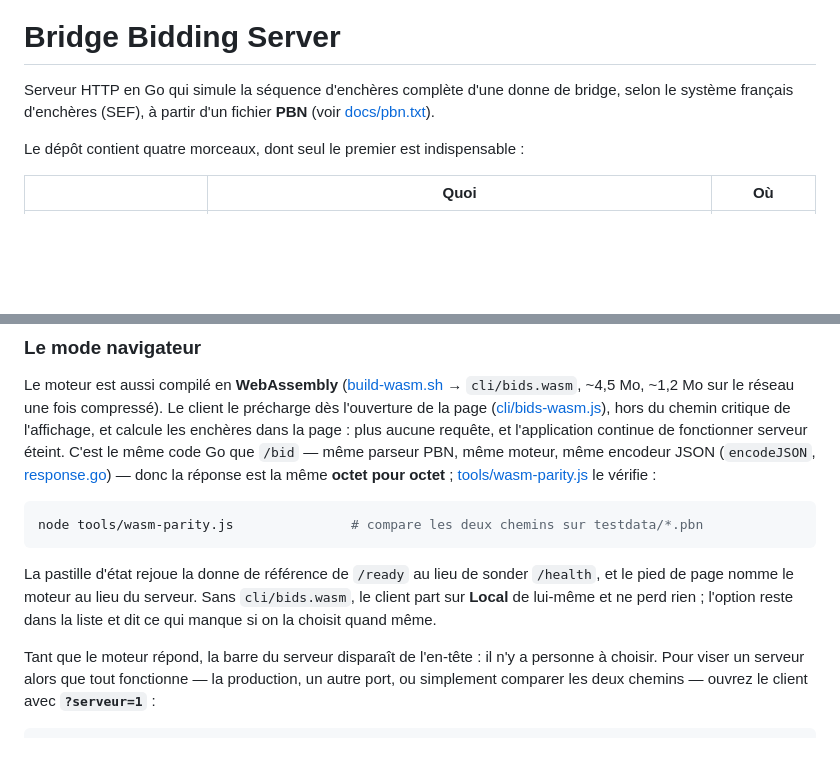
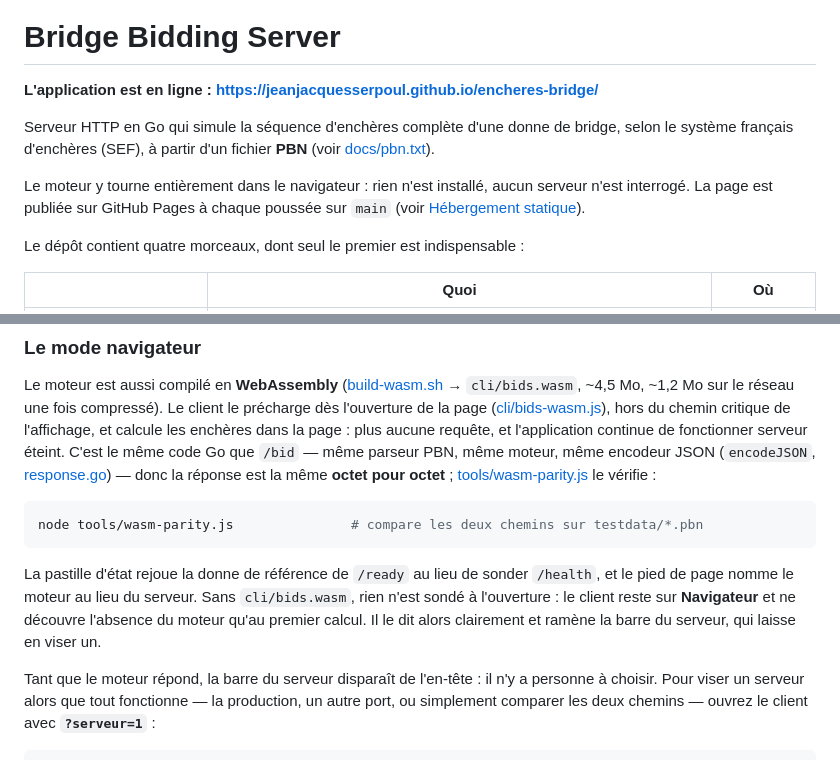
Before and after one commit to JeanJacquesSerpoul/encheres-bridge, a Markdown page: README.md, 2 parts joined by grey strips. GitHub-like rendering; blank space fills up the shorter version.

Commit message:
Annoncer l'URL de production en tête du README
L'adresse du site ne figurait que dans la section « Hébergement statique
(GitHub Pages) », au tiers du document. C'est pourtant la première chose
qu'on cherche dans un README : elle passe en tête, avec un lien vers la
section pour le détail du déploiement.

Corrige au passage une phrase devenue fausse en f38a920, qui a retiré la
sonde HEAD d'ouverture : le client ne bascule plus tout seul sur
« Local » quand cli/bids.wasm manque. Il reste sur « Navigateur » et ne
découvre l'absence du moteur qu'au premier calcul — il le dit alors et
ramène la barre du serveur.

Co-Authored-By: Claude Opus 5 <noreply@anthropic.com>

````diff
--- a/README.md
+++ b/README.md
@@ -4,7 +4,11 @@
 
 # Bridge Bidding Server
 
+**L'application est en ligne : <https://jeanjacquesserpoul.github.io/encheres-bridge/>**
+
 Serveur HTTP en Go qui simule la séquence d'enchères complète d'une donne de bridge, selon le système français d'enchères (SEF), à partir d'un fichier **PBN** (voir [docs/pbn.txt](docs/pbn.txt)).
+
+Le moteur y tourne entièrement dans le navigateur : rien n'est installé, aucun serveur n'est interrogé. La page est publiée sur GitHub Pages à chaque poussée sur `main` (voir [Hébergement statique](#hébergement-statique-github-pages)).
 
 Le dépôt contient quatre morceaux, dont seul le premier est indispensable :
 
@@ -228,7 +232,7 @@ Le moteur est aussi compilé en **WebAssembly** ([build-wasm.sh](build-wasm.sh)
 node tools/wasm-parity.js               # compare les deux chemins sur testdata/*.pbn
 ```
 
-La pastille d'état rejoue la donne de référence de `/ready` au lieu de sonder `/health`, et le pied de page nomme le moteur au lieu du serveur. Sans `cli/bids.wasm`, le client part sur **Local** de lui-même et ne perd rien ; l'option reste dans la liste et dit ce qui manque si on la choisit quand même.
+La pastille d'état rejoue la donne de référence de `/ready` au lieu de sonder `/health`, et le pied de page nomme le moteur au lieu du serveur. Sans `cli/bids.wasm`, rien n'est sondé à l'ouverture : le client reste sur **Navigateur** et ne découvre l'absence du moteur qu'au premier calcul. Il le dit alors clairement et ramène la barre du serveur, qui laisse en viser un.
 
 Tant que le moteur répond, la barre du serveur disparaît de l'en-tête : il n'y a personne à choisir. Pour viser un serveur alors que tout fonctionne — la production, un autre port, ou simplement comparer les deux chemins — ouvrez le client avec **`?serveur=1`** :
 
````
